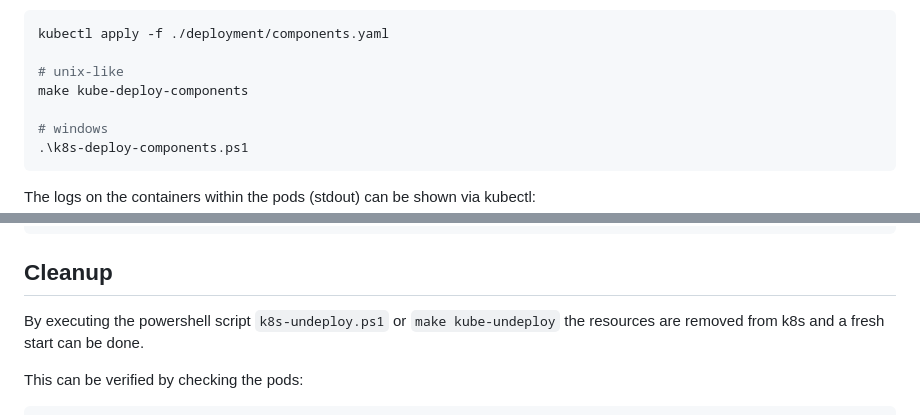
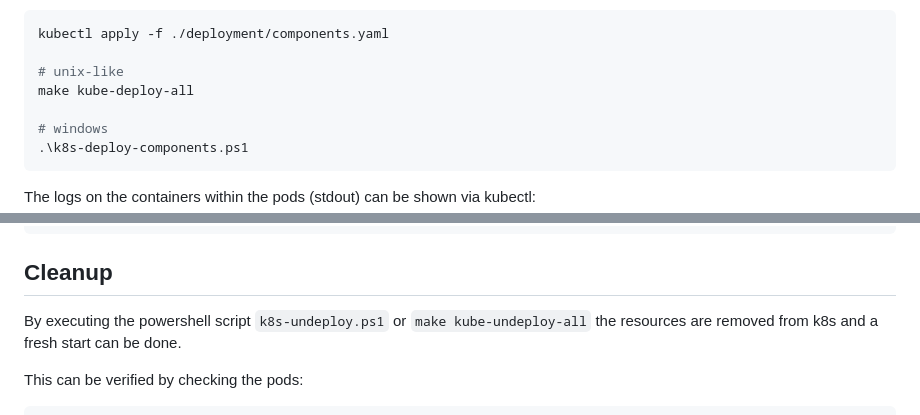
Before and after one commit to bihe/asa-lab-4, a Markdown page: README.md, 2 parts joined by grey strips. Drawn GitHub-style.

```diff
--- a/README.md
+++ b/README.md
@@ -292,7 +288,7 @@ The `app-port` and `containerPort` are kind of used twice, just ensure that the
 kubectl apply -f ./deployment/components.yaml
 
 # unix-like
-make kube-deploy-components
+make kube-deploy-all
 
 # windows
 .\k8s-deploy-components.ps1
@@ -401,7 +395,7 @@ minikube docker-env --shell powershell | Invoke-Expression
 
 ## Cleanup
 
-By executing the powershell script `k8s-undeploy.ps1` or `make kube-undeploy` the resources are removed from k8s and a fresh start can be done.
+By executing the powershell script `k8s-undeploy.ps1` or `make kube-undeploy-all` the resources are removed from k8s and a fresh start can be done.
 
 This can be verified by checking the pods:
 
```
Also changed, not shown: other parts of README.md (+2 -8 lines), .images/dapr_cli_output.png, .images/k8s_deployment.png.
